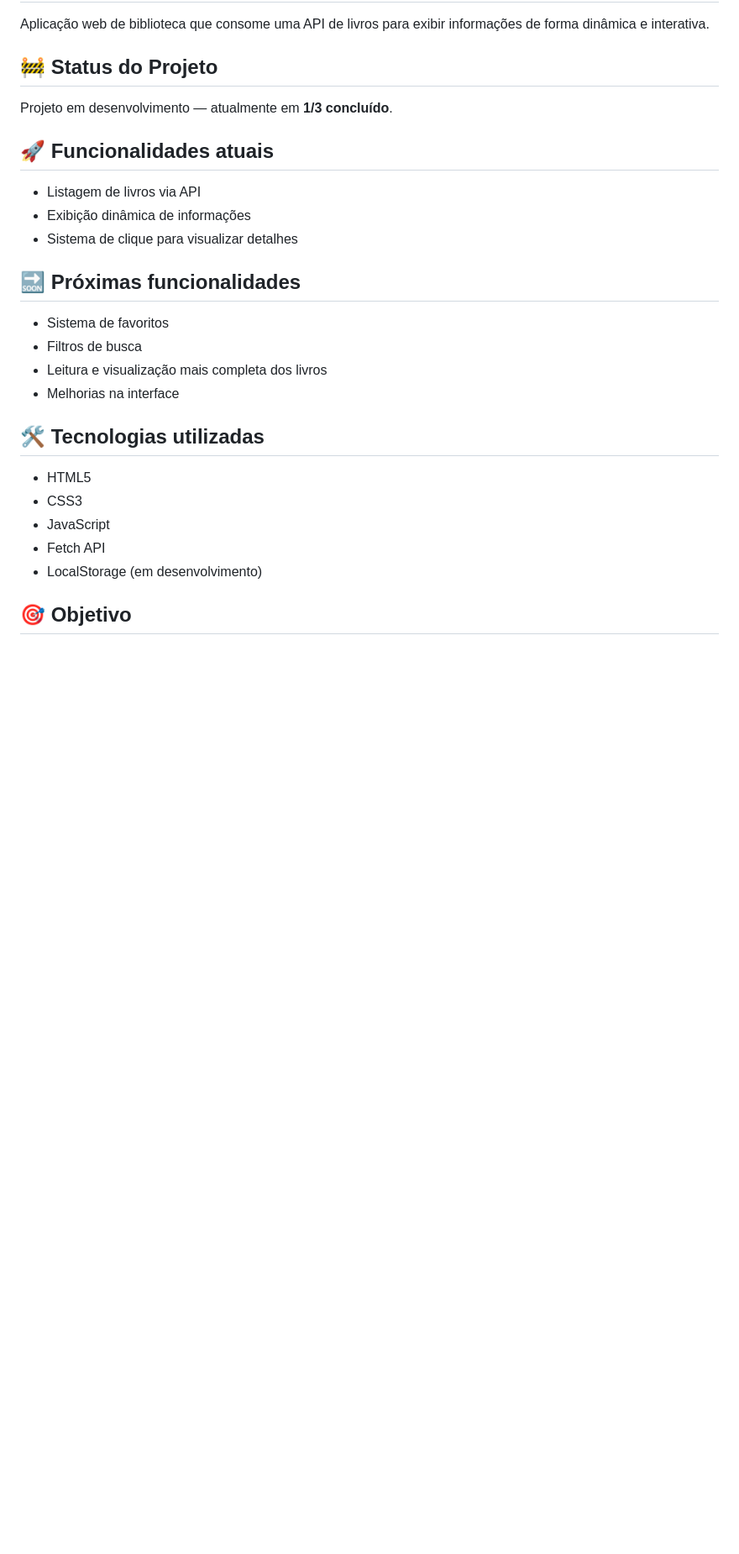
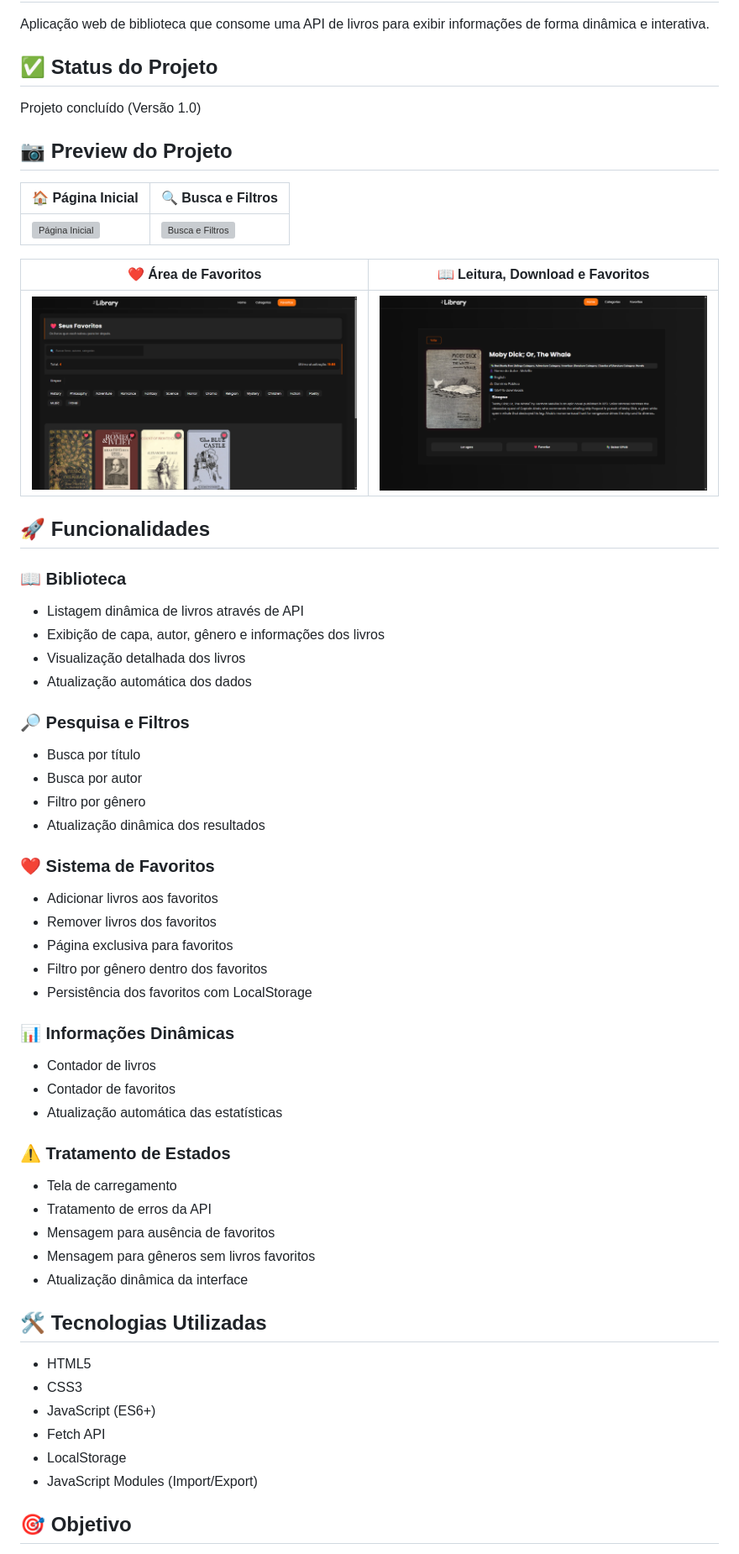
Before and after one commit to jaozinpaulin/myLibrary-books, a Markdown page: README.md, the part around one of its changes. Shown at 84% size. GitHub-like rendering; pictures changed too: imgs/baixarLerFav.png (added), imgs/favoritos.png (added); blank space fills up the shorter version; grey boxes are pictures that could not be loaded.

Commit message:
Projeto finalizado - versao 1.0

```diff
--- a/README.md
+++ b/README.md
@@ -2,30 +2,61 @@
 
 Aplicação web de biblioteca que consome uma API de livros para exibir informações de forma dinâmica e interativa.
 
-## 🚧 Status do Projeto
+## ✅ Status do Projeto
 
-Projeto em desenvolvimento — atualmente em **1/3 concluído**.
+Projeto concluído (Versão 1.0)
 
-## 🚀 Funcionalidades atuais
+## 📷 Preview do Projeto
 
-* Listagem de livros via API
-* Exibição dinâmica de informações
-* Sistema de clique para visualizar detalhes
+| 🏠 Página Inicial | 🔍 Busca e Filtros |
+|-------------------|-------------------|
+| ![Página Inicial](./imgs/paginaInicial.png) | ![Busca e Filtros](./imgs/categoria.png) |
 
-## 🔜 Próximas funcionalidades
+| ❤️ Área de Favoritos | 📖 Leitura, Download e Favoritos |
+|----------------------|----------------------------------|
+| ![Favoritos](./imgs/favoritos.png) | ![Leitura, Download e Favoritos](./imgs/baixarLerFav.png) |
 
-* Sistema de favoritos
-* Filtros de busca
-* Leitura e visualização mais completa dos livros
-* Melhorias na interface
+## 🚀 Funcionalidades
 
-## 🛠️ Tecnologias utilizadas
+### 📖 Biblioteca
+- Listagem dinâmica de livros através de API
+- Exibição de capa, autor, gênero e informações dos livros
+- Visualização detalhada dos livros
+- Atualização automática dos dados
 
-* HTML5
-* CSS3
-* JavaScript
-* Fetch API
-* LocalStorage (em desenvolvimento)
+### 🔎 Pesquisa e Filtros
+- Busca por título
+- Busca por autor
+- Filtro por gênero
+- Atualização dinâmica dos resultados
+
+### ❤️ Sistema de Favoritos
+- Adicionar livros aos favoritos
+- Remover livros dos favoritos
+- Página exclusiva para favoritos
+- Filtro por gênero dentro dos favoritos
+- Persistência dos favoritos com LocalStorage
+
+### 📊 Informações Dinâmicas
+- Contador de livros
+- Contador de favoritos
+- Atualização automática das estatísticas
+
+### ⚠️ Tratamento de Estados
+- Tela de carregamento
+- Tratamento de erros da API
+- Mensagem para ausência de favoritos
+- Mensagem para gêneros sem livros favoritos
+- Atualização dinâmica da interface
+
+## 🛠️ Tecnologias Utilizadas
+
+- HTML5
+- CSS3
+- JavaScript (ES6+)
+- Fetch API
+- LocalStorage
+- JavaScript Modules (Import/Export)
 
 ## 🎯 Objetivo
 
```
Also changed, not shown: other parts of README.md (+21 -2 lines), 16 other files.
